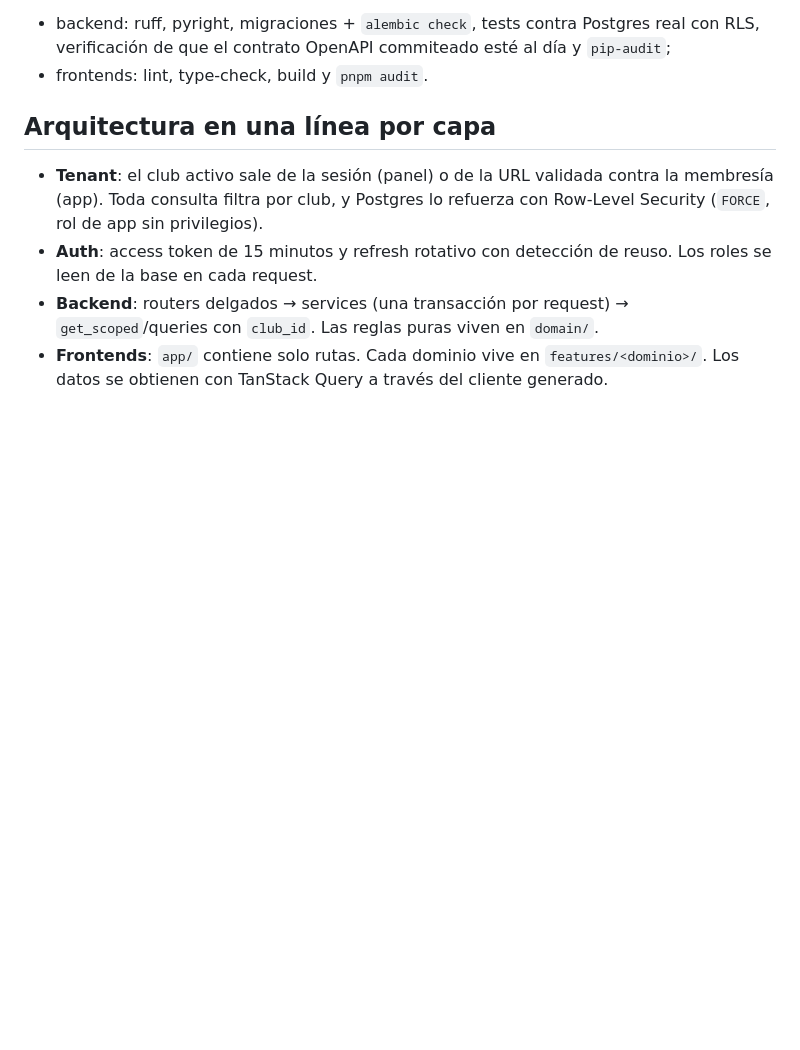
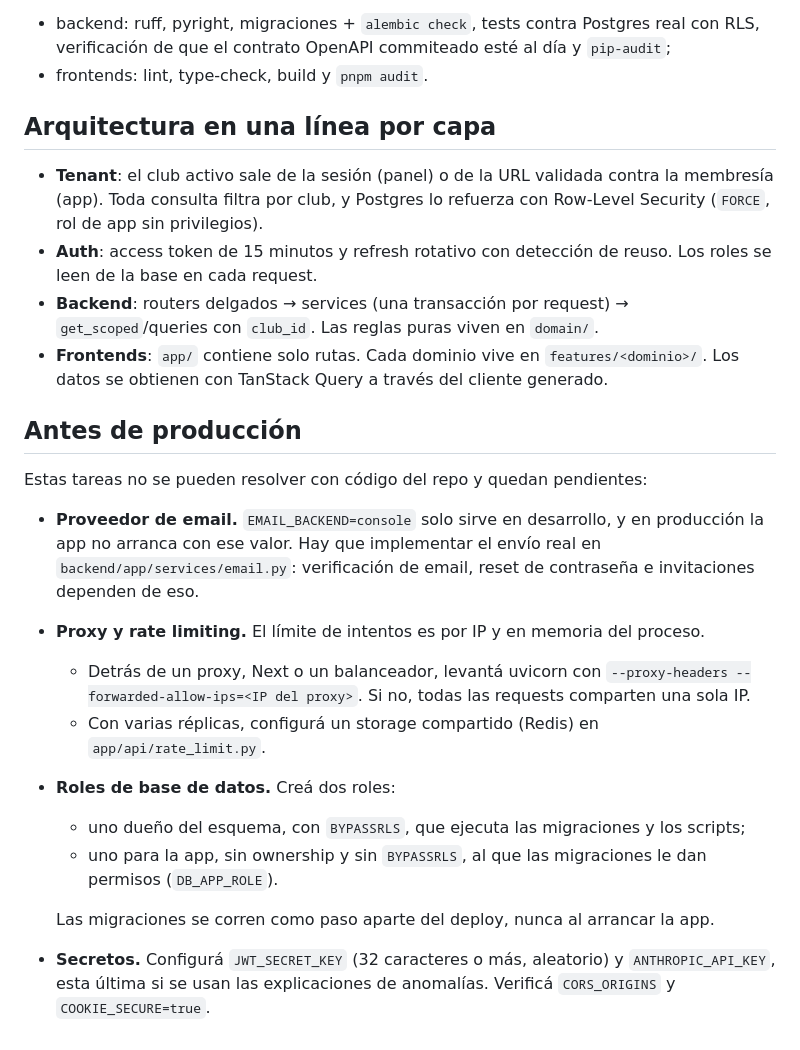
Before and after one commit to FerminLasarte/clubsystem, a Markdown page: README.md, the part around the change. Drawn GitHub-style; blank space fills up the shorter version.

Commit message:
docs: requisitos antes de producción
Co-Authored-By: Claude Opus 5.5 <noreply@anthropic.com>

```diff
--- a/README.md
+++ b/README.md
@@ -75,3 +75,18 @@ La CI (`.github/workflows/ci.yml`) corre en cada PR:
 - **Auth**: access token de 15 minutos y refresh rotativo con detección de reuso. Los roles se leen de la base en cada request.
 - **Backend**: routers delgados → services (una transacción por request) → `get_scoped`/queries con `club_id`. Las reglas puras viven en `domain/`.
 - **Frontends**: `app/` contiene solo rutas. Cada dominio vive en `features/<dominio>/`. Los datos se obtienen con TanStack Query a través del cliente generado.
+
+## Antes de producción
+
+Estas tareas no se pueden resolver con código del repo y quedan pendientes:
+
+- **Proveedor de email.** `EMAIL_BACKEND=console` solo sirve en desarrollo, y en producción la app no arranca con ese valor. Hay que implementar el envío real en `backend/app/services/email.py`: verificación de email, reset de contraseña e invitaciones dependen de eso.
+- **Proxy y rate limiting.** El límite de intentos es por IP y en memoria del proceso.
+  - Detrás de un proxy, Next o un balanceador, levantá uvicorn con `--proxy-headers --forwarded-allow-ips=<IP del proxy>`. Si no, todas las requests comparten una sola IP.
+  - Con varias réplicas, configurá un storage compartido (Redis) en `app/api/rate_limit.py`.
+- **Roles de base de datos.** Creá dos roles:
+  - uno dueño del esquema, con `BYPASSRLS`, que ejecuta las migraciones y los scripts;
+  - uno para la app, sin ownership y sin `BYPASSRLS`, al que las migraciones le dan permisos (`DB_APP_ROLE`).
+
+  Las migraciones se corren como paso aparte del deploy, nunca al arrancar la app.
+- **Secretos.** Configurá `JWT_SECRET_KEY` (32 caracteres o más, aleatorio) y `ANTHROPIC_API_KEY`, esta última si se usan las explicaciones de anomalías. Verificá `CORS_ORIGINS` y `COOKIE_SECURE=true`.
```
